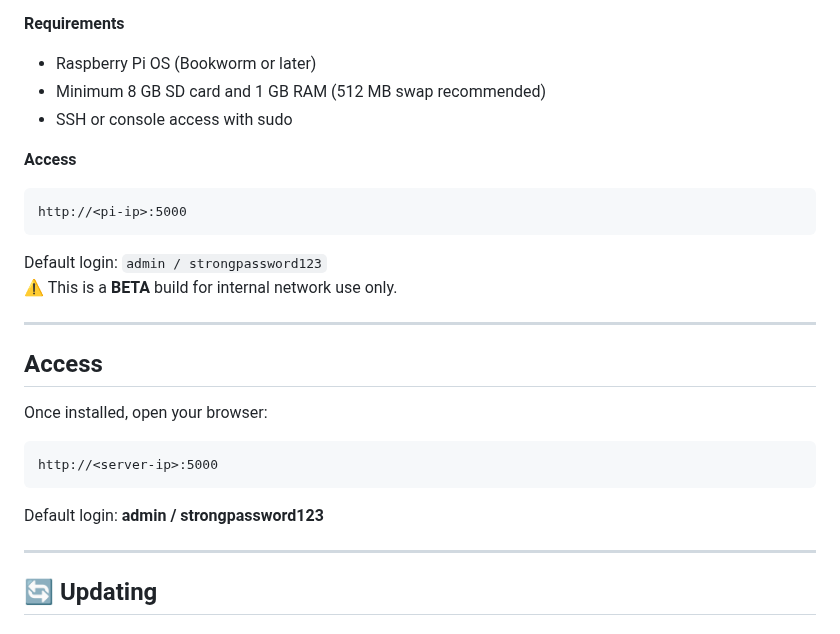
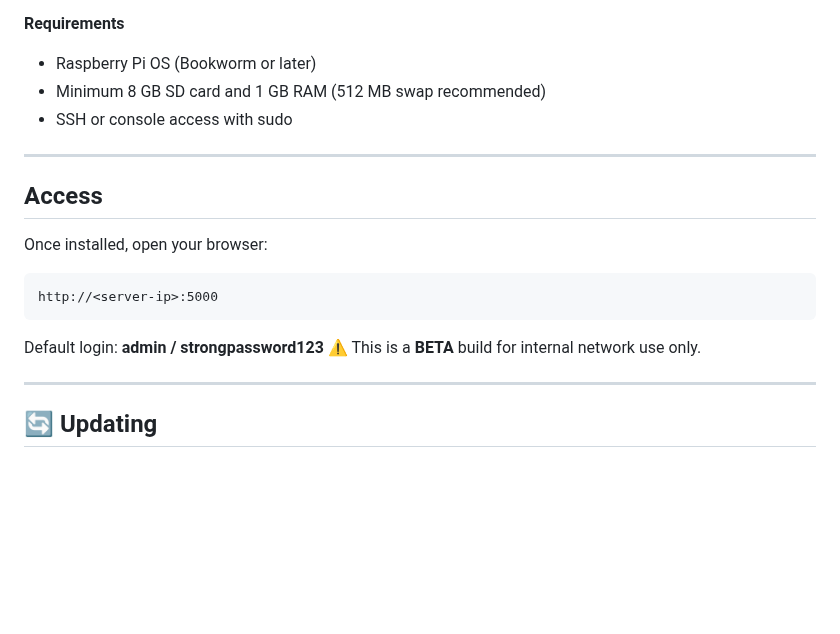
Before and after one commit to thehack904/RetroIPTVGuide, a Markdown page: INSTALL.md, the part around one of its changes. Rendered like a GitHub page; blank space fills up the shorter version.

````diff
--- a/INSTALL.md
+++ b/INSTALL.md
@@ -94,13 +94,6 @@ curl -sSL https://raw.githubusercontent.com/thehack904/RetroIPTVGuide/refs/heads
 - Minimum 8 GB SD card and 1 GB RAM (512 MB swap recommended)
 - SSH or console access with sudo
 
-**Access**
-```
-http://<pi-ip>:5000
-```
-Default login: `admin / strongpassword123`
-⚠️ This is a **BETA** build for internal network use only.
-
 ---
 
 ## Access
@@ -112,6 +105,7 @@ http://<server-ip>:5000
 ```
 
 Default login: **admin / strongpassword123**
+⚠️ This is a **BETA** build for internal network use only.
 
 ---
 
````
Also changed, not shown: other parts of INSTALL.md (+1 -1 lines).
